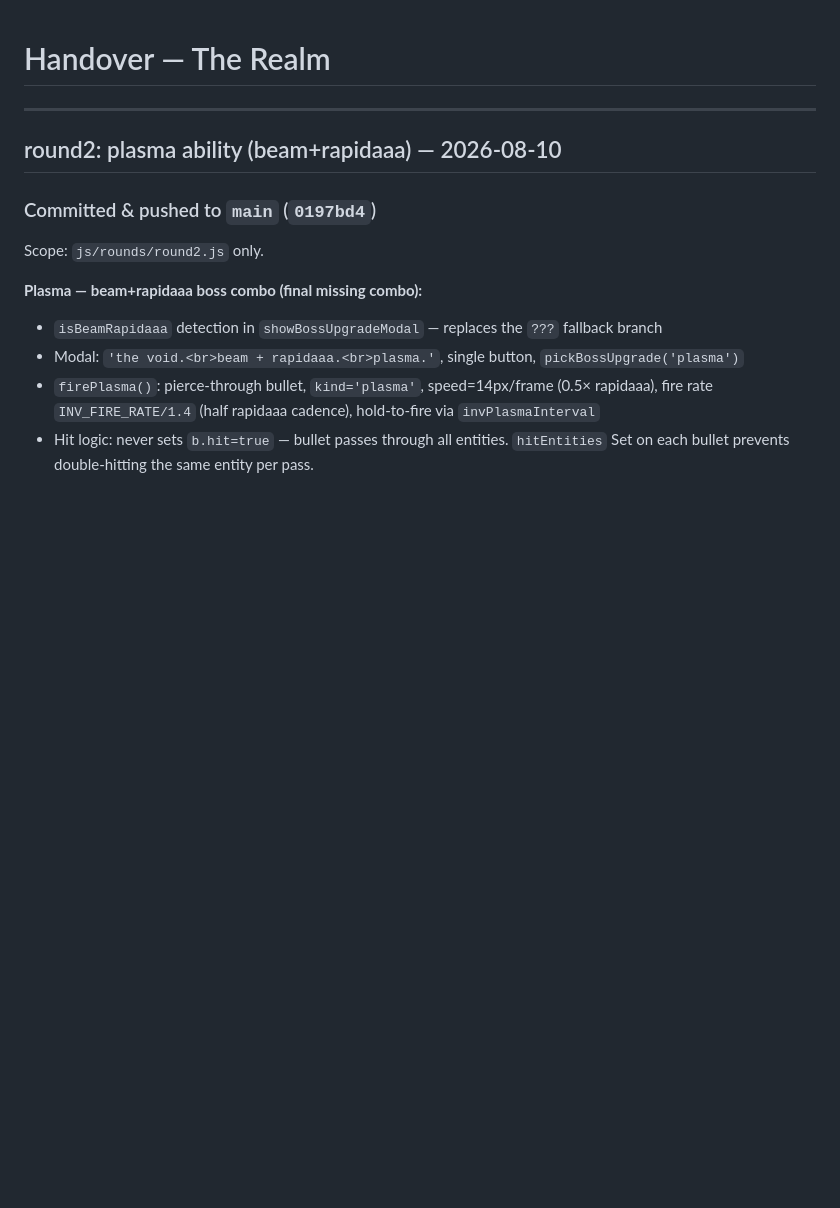
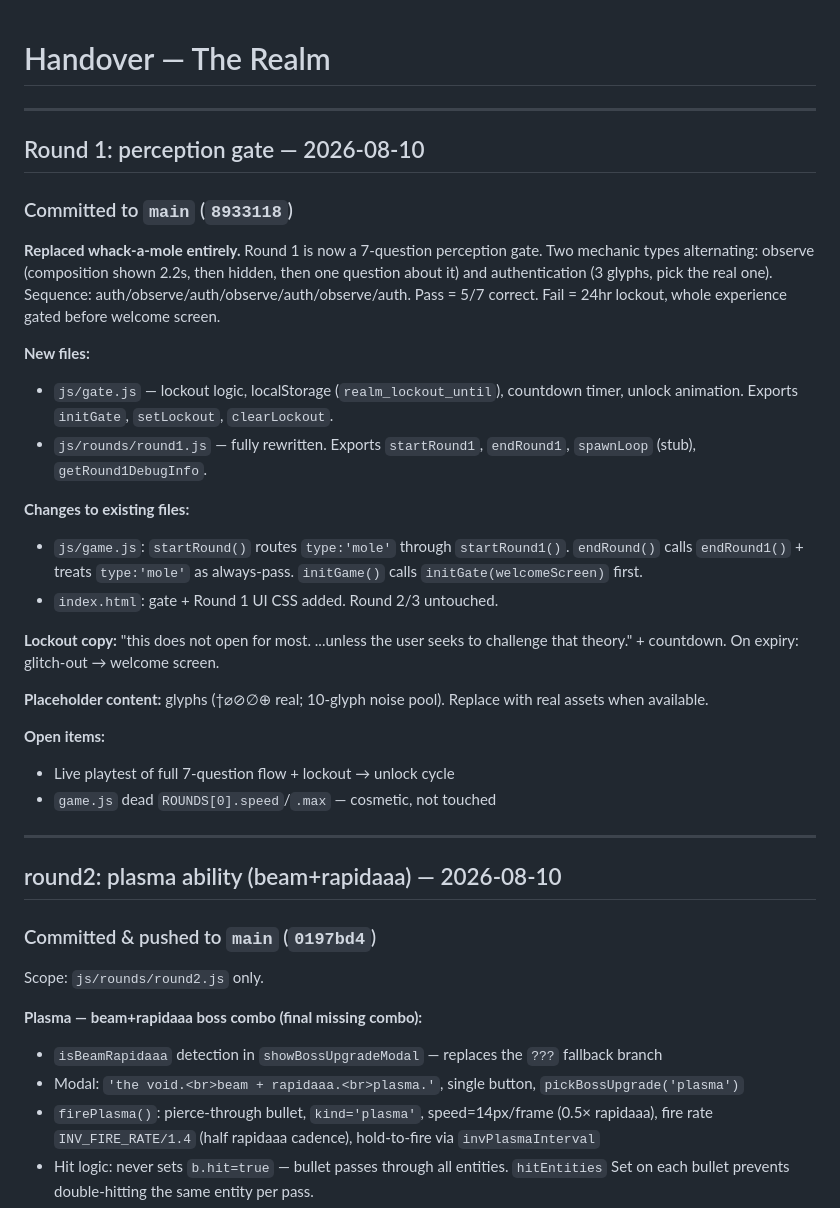
Before and after one commit to kasdaededejoj/whack-a-mole, a Markdown page: HANDOVER.md, the part around the change. GitHub-like rendering; blank space fills up the shorter version.

Commit message:
HANDOVER: Round 1 perception gate session

```diff
--- a/HANDOVER.md
+++ b/HANDOVER.md
@@ -1,4 +1,38 @@
 # Handover — The Realm
+
+---
+
+## Round 1: perception gate — 2026-08-10
+
+### Committed to `main` (`8933118`)
+
+**Replaced whack-a-mole entirely.** Round 1 is now a 7-question perception
+gate. Two mechanic types alternating: observe (composition shown 2.2s, then
+hidden, then one question about it) and authentication (3 glyphs, pick the
+real one). Sequence: auth/observe/auth/observe/auth/observe/auth. Pass = 5/7
+correct. Fail = 24hr lockout, whole experience gated before welcome screen.
+
+**New files:**
+- `js/gate.js` — lockout logic, localStorage (`realm_lockout_until`),
+  countdown timer, unlock animation. Exports `initGate`, `setLockout`, `clearLockout`.
+- `js/rounds/round1.js` — fully rewritten. Exports `startRound1`, `endRound1`,
+  `spawnLoop` (stub), `getRound1DebugInfo`.
+
+**Changes to existing files:**
+- `js/game.js`: `startRound()` routes `type:'mole'` through `startRound1()`.
+  `endRound()` calls `endRound1()` + treats `type:'mole'` as always-pass.
+  `initGame()` calls `initGate(welcomeScreen)` first.
+- `index.html`: gate + Round 1 UI CSS added. Round 2/3 untouched.
+
+**Lockout copy:** "this does not open for most. ...unless the user seeks to
+challenge that theory." + countdown. On expiry: glitch-out → welcome screen.
+
+**Placeholder content:** glyphs (†⌀⊘∅⊕ real; 10-glyph noise pool).
+Replace with real assets when available.
+
+**Open items:**
+- Live playtest of full 7-question flow + lockout → unlock cycle
+- `game.js` dead `ROUNDS[0].speed`/`.max` — cosmetic, not touched
 
 ---
 
```
